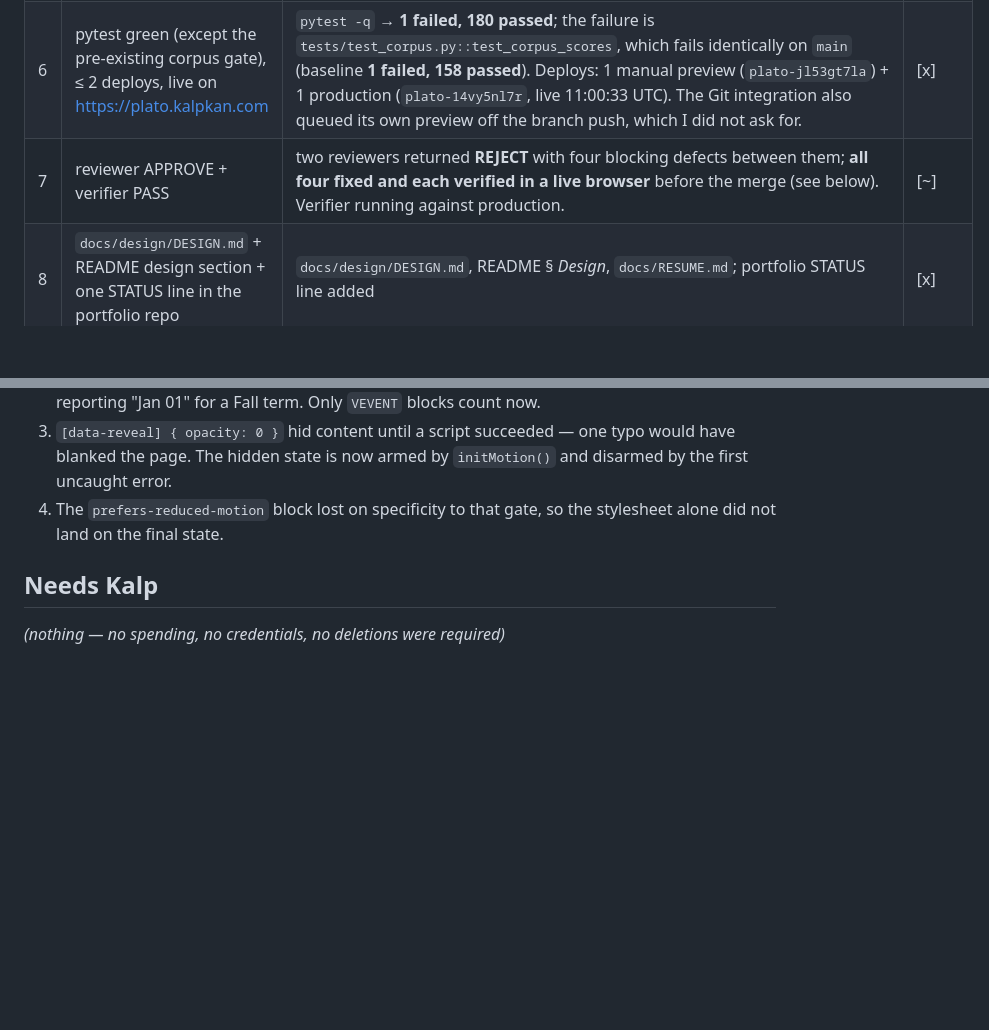
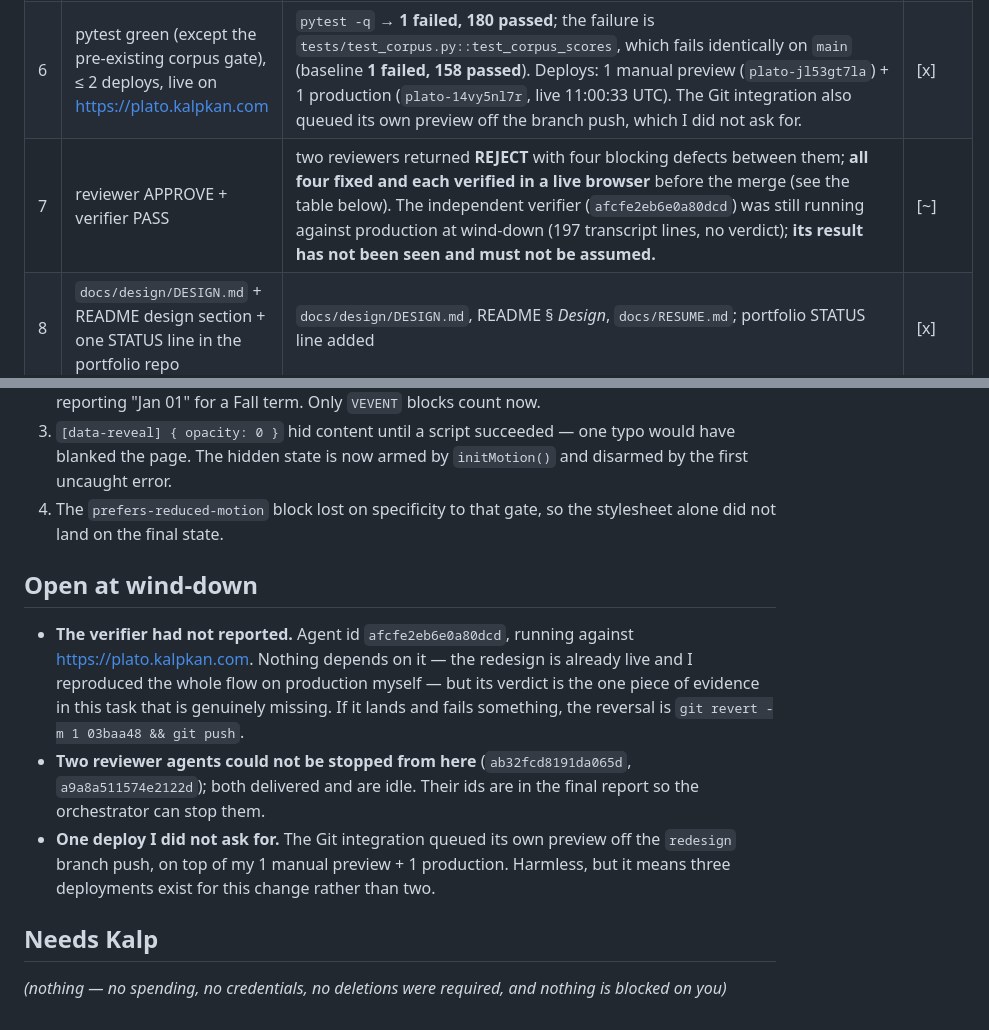
Before and after one commit to KalpKan/Plato, a Markdown page: STATUS.md, 2 parts joined by grey strips. Drawn GitHub-style; blank space fills up the shorter version.

Commit message:
docs: STATUS.md — wind-down state, including what was NOT verified
Co-Authored-By: Claude Fable 5.1 <noreply@anthropic.com>

```diff
--- a/STATUS.md
+++ b/STATUS.md
@@ -12,7 +12,7 @@ Night protocol acknowledged 2026-09-21 06:23 UTC.
 | 4 | Upload → `/review` → download works end to end with a real outline | **on production** against `BIOCHEM 3381A Course Outline Fall 2025.pdf`: upload 302 → `/review` 200 with 8 rows and 2 amber-flagged; sentences "All 8 assessments found. Weights total 100 %." / "1 lecture slot. 1 tutorial slot. No lab." / "2 assessments still need a date."; `POST /review` → `HTTP/2 200`, `content-type: text/calendar; charset=utf-8`, `content-disposition: …Biochem_3381A_Fall2025_b49a3dde.ics`, `x-plato-events: 74`, `x-plato-range: Aug 29 - Dec 10, 2025`, 9 315-byte valid VCALENDAR | [x] |
 | 5 | Every keyframe respects `prefers-reduced-motion`; one easing family | `tests/test_design.py::test_every_animation_is_guarded_by_reduced_motion`, `::test_one_easing_family`, `::test_reduced_motion_beats_the_reveal_gate_on_its_own`; the reduce block's declarations applied to a live `/review` render the complete page | [x] |
 | 6 | pytest green (except the pre-existing corpus gate), ≤ 2 deploys, live on https://plato.kalpkan.com | `pytest -q` → **1 failed, 180 passed**; the failure is `tests/test_corpus.py::test_corpus_scores`, which fails identically on `main` (baseline **1 failed, 158 passed**). Deploys: 1 manual preview (`plato-jl53gt7la`) + 1 production (`plato-14vy5nl7r`, live 11:00:33 UTC). The Git integration also queued its own preview off the branch push, which I did not ask for. | [x] |
-| 7 | reviewer APPROVE + verifier PASS | two reviewers returned **REJECT** with four blocking defects between them; **all four fixed and each verified in a live browser** before the merge (see below). Verifier running against production. | [~] |
+| 7 | reviewer APPROVE + verifier PASS | two reviewers returned **REJECT** with four blocking defects between them; **all four fixed and each verified in a live browser** before the merge (see the table below). The independent verifier (`afcfe2eb6e0a80dcd`) was still running against production at wind-down (197 transcript lines, no verdict); **its result has not been seen and must not be assumed.** | [~] |
 | 8 | `docs/design/DESIGN.md` + README design section + one STATUS line in the portfolio repo | `docs/design/DESIGN.md`, README § *Design*, `docs/RESUME.md`; portfolio STATUS line added | [x] |
 
 ### Baseline recorded before any change
@@ -56,6 +56,19 @@ needed `SECRET_KEY` and was silently collecting nothing).
 4. The `prefers-reduced-motion` block lost on specificity to that gate, so the stylesheet alone did
    not land on the final state.
 
+## Open at wind-down
+
+- **The verifier had not reported.** Agent id `afcfe2eb6e0a80dcd`, running against
+  https://plato.kalpkan.com. Nothing depends on it — the redesign is already live and I reproduced
+  the whole flow on production myself — but its verdict is the one piece of evidence in this task
+  that is genuinely missing. If it lands and fails something, the reversal is
+  `git revert -m 1 03baa48 && git push`.
+- **Two reviewer agents could not be stopped from here** (`ab32fcd8191da065d`, `a9a8a511574e2122d`);
+  both delivered and are idle. Their ids are in the final report so the orchestrator can stop them.
+- **One deploy I did not ask for.** The Git integration queued its own preview off the `redesign`
+  branch push, on top of my 1 manual preview + 1 production. Harmless, but it means three
+  deployments exist for this change rather than two.
+
 ## Needs Kalp
 
-_(nothing — no spending, no credentials, no deletions were required)_
+_(nothing — no spending, no credentials, no deletions were required, and nothing is blocked on you)_
```
